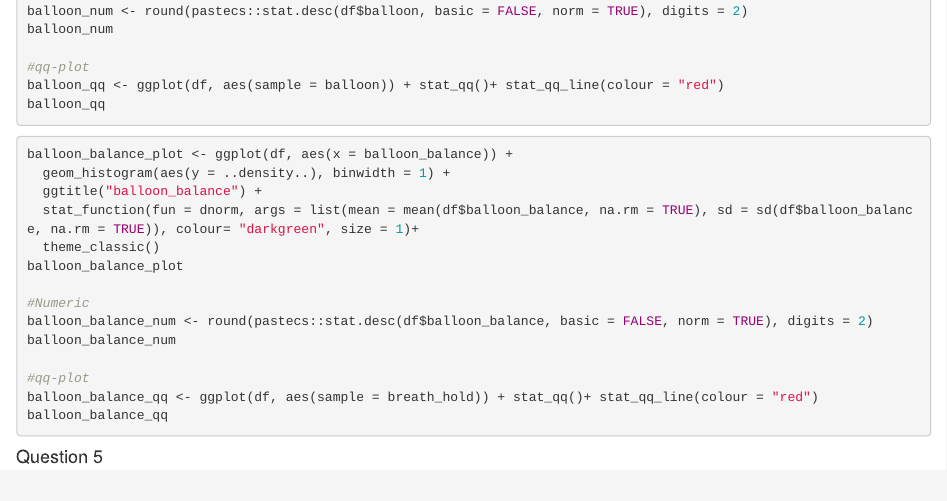
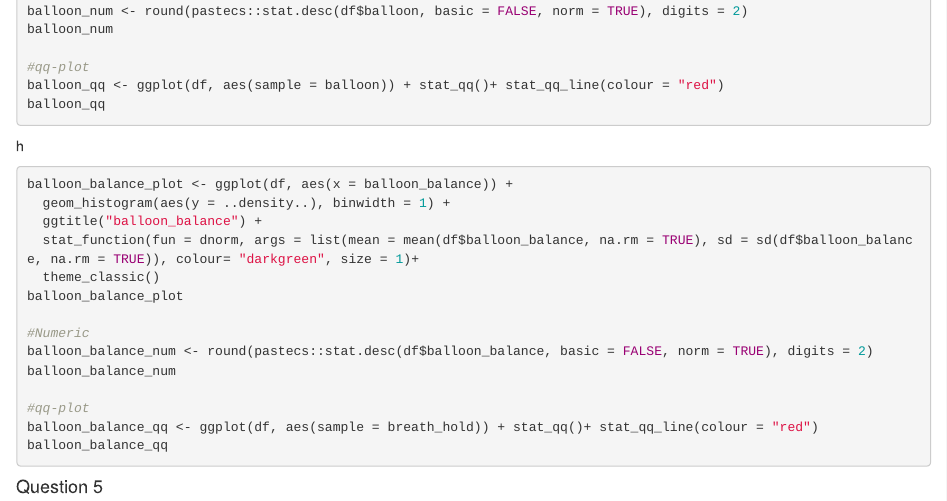
Before and after one commit to KasperNM/Assignment-1, an R Markdown document (Portfolio assignment 1.Rmd): the page in a window 1100 px wide, from 2250 px down. Rendered offline with R 4.5, knitr and Pandoc, with nearby package versions; the code chunks are not run, so their results and figures are left out.

Commit message:
portfolio almost done

````diff
--- a/Portfolio assignment 1.Rmd
+++ b/Portfolio assignment 1.Rmd
@@ -115,6 +115,7 @@ balloon_qq
 
 ```
 
+h
 ```{r}
 balloon_balance_plot <- ggplot(df, aes(x = balloon_balance)) +
   geom_histogram(aes(y = ..density..), binwidth = 1) +
````
